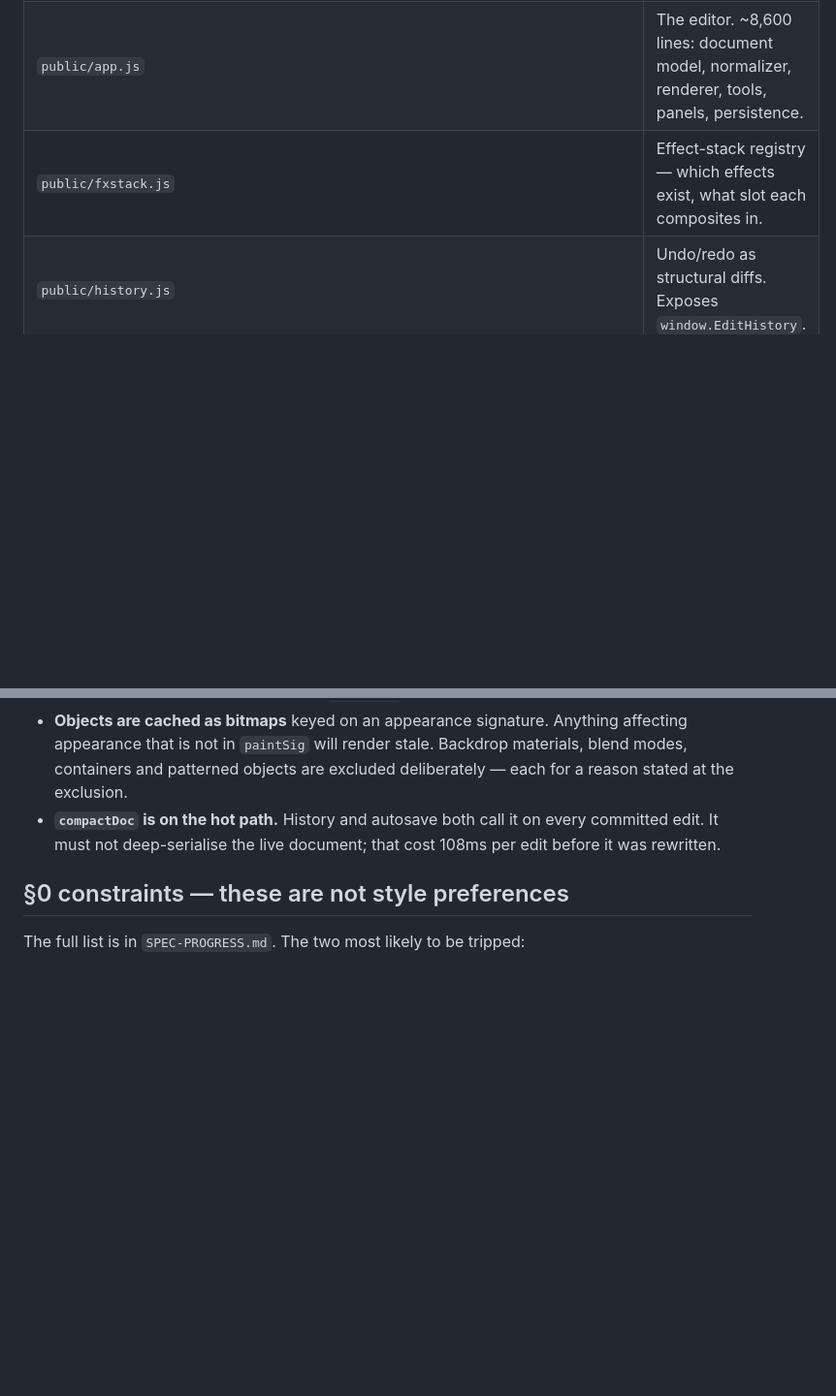
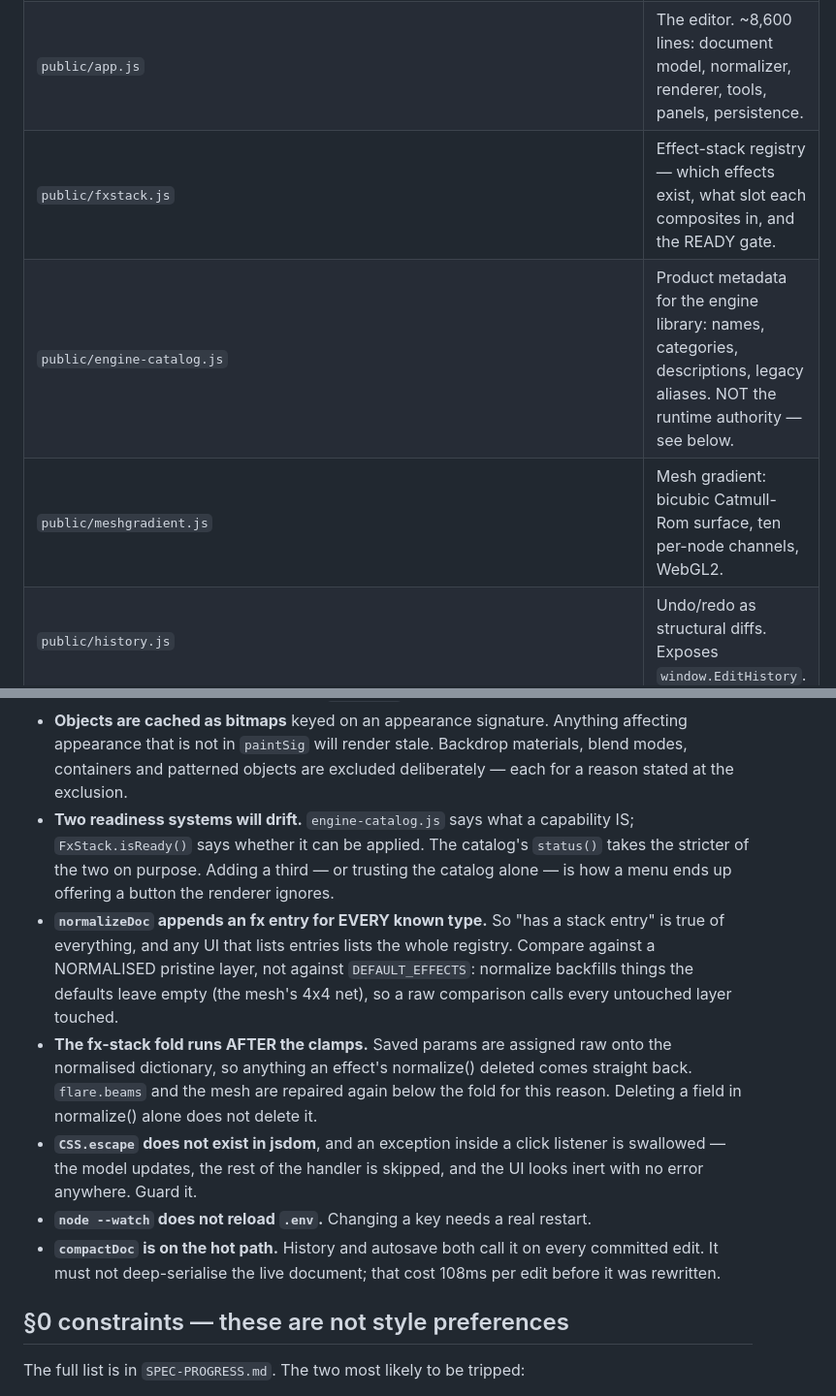
Before and after one commit to ahamedmansoor1988/creative-editor, a Markdown page: HANDOFF.md, 2 parts joined by grey strips. Shown at 97% size. Drawn GitHub-style; blank space fills up the shorter version.

```diff
--- a/HANDOFF.md
+++ b/HANDOFF.md
@@ -40,7 +40,9 @@ works fully — only the Generate bar is unavailable.
 | ------------------------------------------------------------------------------- | ---------------------------------------------------------------------------------------------------------------------------------- |
 | `server.js`                                                                     | Static server + `/api/generate`. Holds `BASE_SCHEMA` and the `CAPABILITIES` registry that injects per-engine docs into the prompt. |
 | `public/app.js`                                                                 | The editor. ~8,600 lines: document model, normalizer, renderer, tools, panels, persistence.                                        |
-| `public/fxstack.js`                                                             | Effect-stack registry — which effects exist, what slot each composites in.                                                         |
+| `public/fxstack.js`                                                             | Effect-stack registry — which effects exist, what slot each composites in, and the READY gate.                                     |
+| `public/engine-catalog.js`                                                      | Product metadata for the engine library: names, categories, descriptions, legacy aliases. NOT the runtime authority — see below.   |
+| `public/meshgradient.js`                                                        | Mesh gradient: bicubic Catmull-Rom surface, ten per-node channels, WebGL2.                                                         |
 | `public/history.js`                                                             | Undo/redo as structural diffs. Exposes `window.EditHistory`.                                                                       |
 | `public/components.js`                                                          | Components, symbols, constraints, stack layout.                                                                                    |
 | `public/snap.js`                                                                | Snapping via a uniform spatial grid (see §0 note below).                                                                           |
@@ -63,6 +65,24 @@ works fully — only the Generate bar is unavailable.
   affecting appearance that is not in `paintSig` will render stale. Backdrop
   materials, blend modes, containers and patterned objects are excluded
   deliberately — each for a reason stated at the exclusion.
+- **Two readiness systems will drift.** `engine-catalog.js` says what a
+  capability IS; `FxStack.isReady()` says whether it can be applied. The
+  catalog's `status()` takes the stricter of the two on purpose. Adding a
+  third — or trusting the catalog alone — is how a menu ends up offering a
+  button the renderer ignores.
+- **`normalizeDoc` appends an fx entry for EVERY known type.** So "has a stack
+  entry" is true of everything, and any UI that lists entries lists the whole
+  registry. Compare against a NORMALISED pristine layer, not against
+  `DEFAULT_EFFECTS`: normalize backfills things the defaults leave empty (the
+  mesh's 4x4 net), so a raw comparison calls every untouched layer touched.
+- **The fx-stack fold runs AFTER the clamps.** Saved params are assigned raw
+  onto the normalised dictionary, so anything an effect's normalize() deleted
+  comes straight back. `flare.beams` and the mesh are repaired again below the
+  fold for this reason. Deleting a field in normalize() alone does not delete it.
+- **`CSS.escape` does not exist in jsdom**, and an exception inside a click
+  listener is swallowed — the model updates, the rest of the handler is skipped,
+  and the UI looks inert with no error anywhere. Guard it.
+- **`node --watch` does not reload `.env`.** Changing a key needs a real restart.
 - **`compactDoc` is on the hot path.** History and autosave both call it on every
   committed edit. It must not deep-serialise the live document; that cost 108ms
   per edit before it was rewritten.
```
Also changed, not shown: other parts of HANDOFF.md (+72 -10 lines), STATUS.md (+10 -1 lines).
